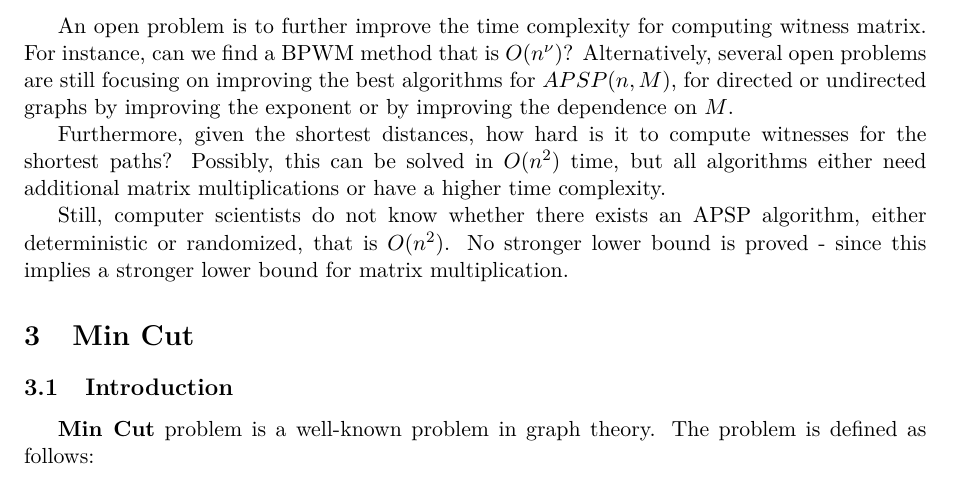
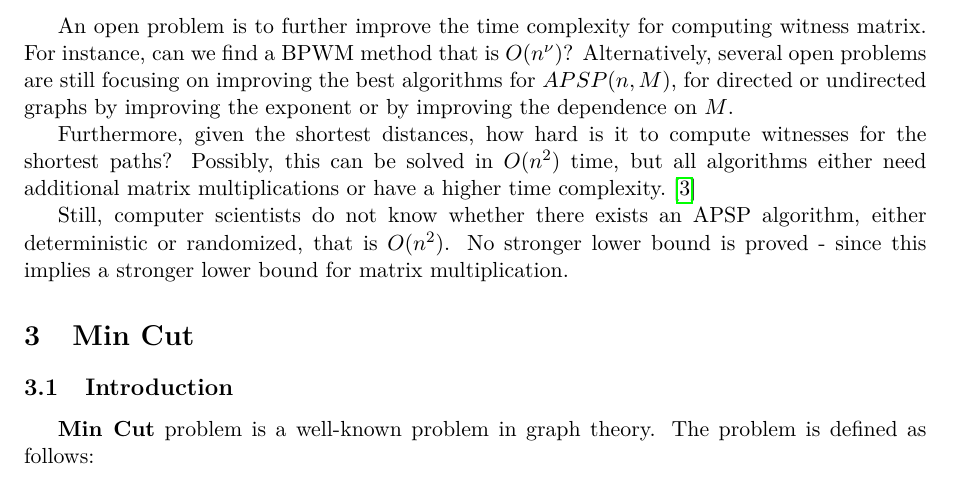
Before and after one commit to PeppaKing8/algdesign-project, a LaTeX paper (report/report.tex): part of page 13 of 34, cut so that both start at the same text. Compiled offline with pdfLaTeX.

Commit message:
Add a reference

```diff
--- a/report/report.tex
+++ b/report/report.tex
@@ -513,7 +513,7 @@ For (unweighted) directed graph, \cite{zwick2000pairsshortestpathsusing} designe
 
 An open problem is to further improve the time complexity for computing witness matrix. For instance, can we find a BPWM method that is $O(n^\nu)$? Alternatively, several open problems are still focusing on improving the best algorithms for $APSP(n, M)$, for directed or undirected graphs by improving the exponent or by improving the dependence on $M$.
 
-Furthermore, given the shortest distances, how hard is it to compute witnesses for the shortest paths? Possibly, this can be solved in $O(n^2)$ time, but all algorithms either need additional matrix multiplications or have a higher time complexity.
+Furthermore, given the shortest distances, how hard is it to compute witnesses for the shortest paths? Possibly, this can be solved in $O(n^2)$ time, but all algorithms either need additional matrix multiplications or have a higher time complexity. \cite{alon1997exponent}
 
 Still, computer scientists do not know whether there exists an APSP algorithm, either deterministic or randomized, that is $O(n^2)$. No stronger lower bound is proved - since this implies a stronger lower bound for matrix multiplication.
 \section{Min Cut}
```
